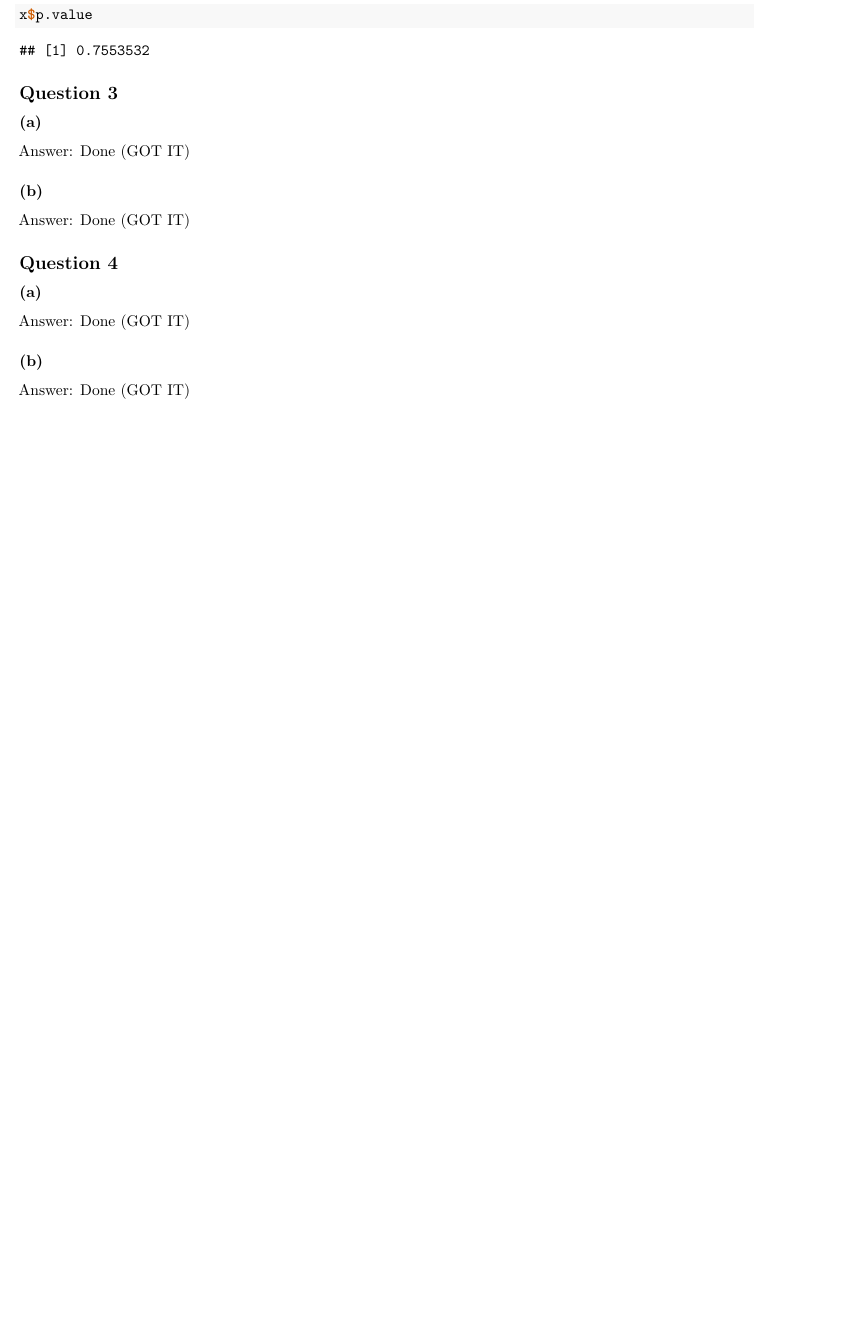
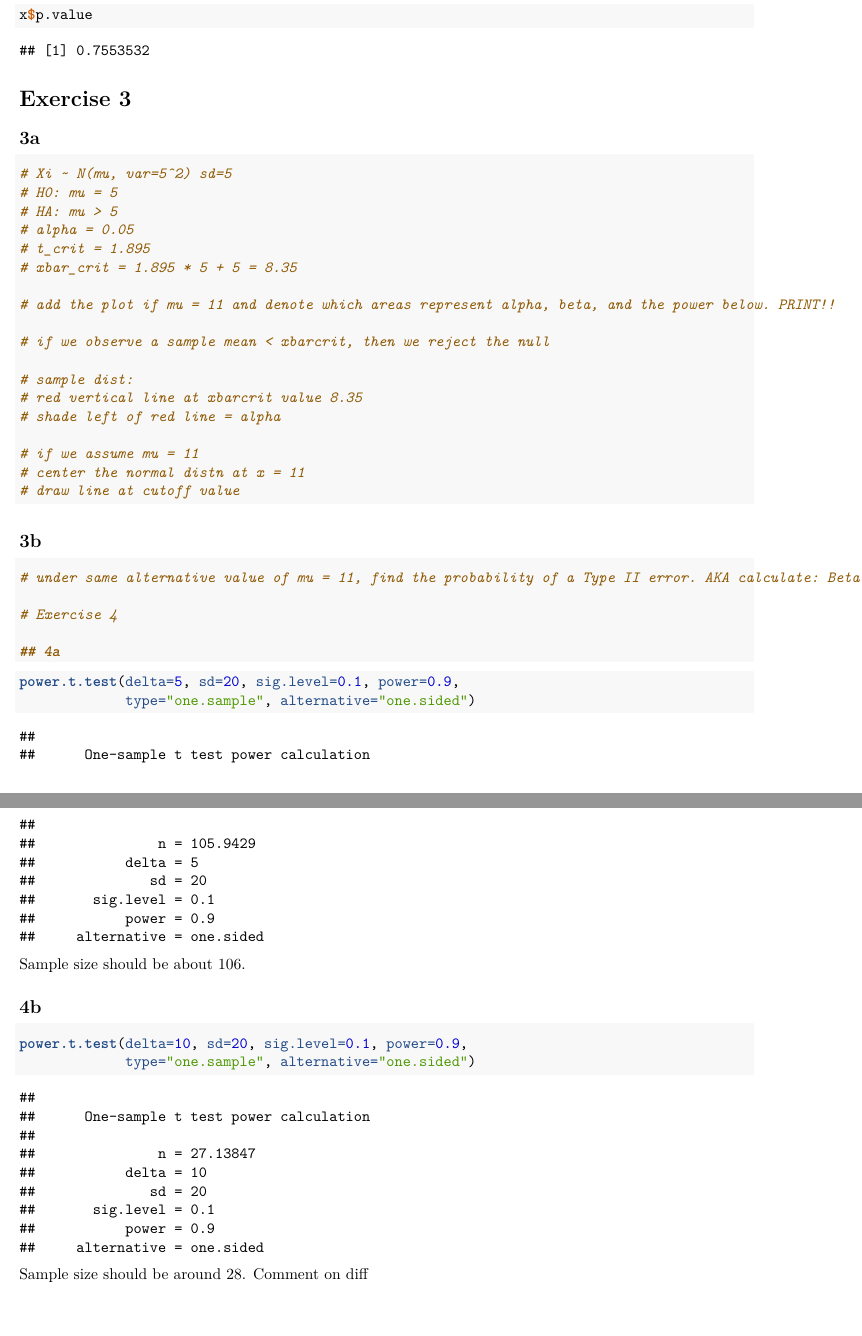
Before and after one commit to Anirban166/Stats, an R Markdown document (ch6_groupwork.Rmd): part of page 5 of 5 before the commit and two parts of pages 5 and 6 of 6 after it, the two joined at a grey line, cut so that both start at the same text, the shorter picture padded with empty space. Rendered offline with R 4.5, knitr and Pandoc, then LaTeX, with nearby package versions; code that draws random numbers runs with fixed seeds of ours.

Commit message:
Add 3 and 4 solutions

````diff
--- a/ch6_groupwork.Rmd
+++ b/ch6_groupwork.Rmd
@@ -184,18 +184,53 @@ x$statistic
 x$p.value
 ```
 
-## Question 3
+# Exercise 3
 
-### (a)
-Answer: Done (GOT IT)
+## 3a
 
-### (b)
-Answer: Done (GOT IT)
+```{r}
+# Xi ~ N(mu, var=5^2) sd=5
+# H0: mu = 5
+# HA: mu > 5
+# alpha = 0.05
+# t_crit = 1.895
+# xbar_crit = 1.895 * 5 + 5 = 8.35
 
-## Question 4
+# add the plot if mu = 11 and denote which areas represent alpha, beta, and the power below. PRINT!!
 
-### (a)
-Answer: Done (GOT IT)
+# if we observe a sample mean < xbarcrit, then we reject the null
 
-### (b)
-Answer: Done (GOT IT)
+# sample dist:
+# red vertical line at xbarcrit value 8.35
+# shade left of red line = alpha
+
+# if we assume mu = 11
+# center the normal distn at x = 11
+# draw line at cutoff value
+
+```
+
+## 3b
+
+```{r}
+# under same alternative value of mu = 11, find the probability of a Type II error. AKA calculate: Beta = P(Xbar < 8.35 | mu = 11)
+
+# Exercise 4
+
+## 4a
+
+```{r}
+power.t.test(delta=5, sd=20, sig.level=0.1, power=0.9,
+             type="one.sample", alternative="one.sided")
+```
+
+Sample size should be about 106.
+
+## 4b
+
+```{r}
+power.t.test(delta=10, sd=20, sig.level=0.1, power=0.9,
+             type="one.sample", alternative="one.sided")
+```
+
+Sample size should be around 28. Comment on diff
````
